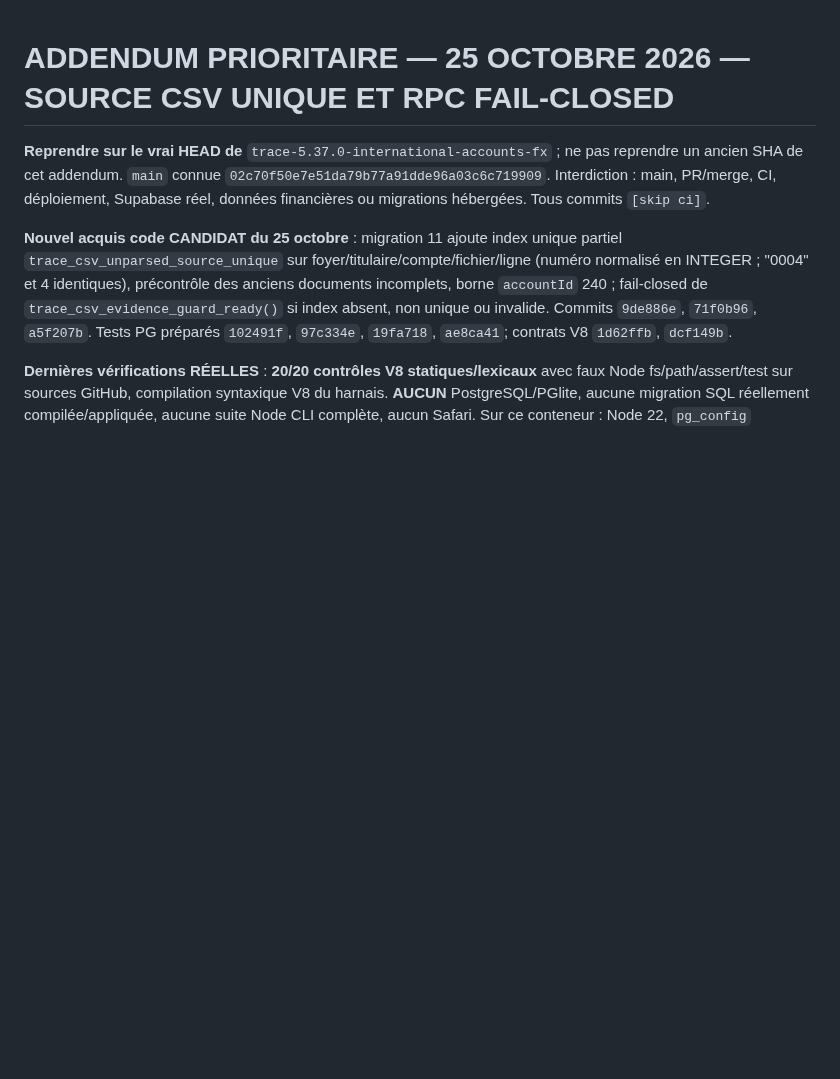
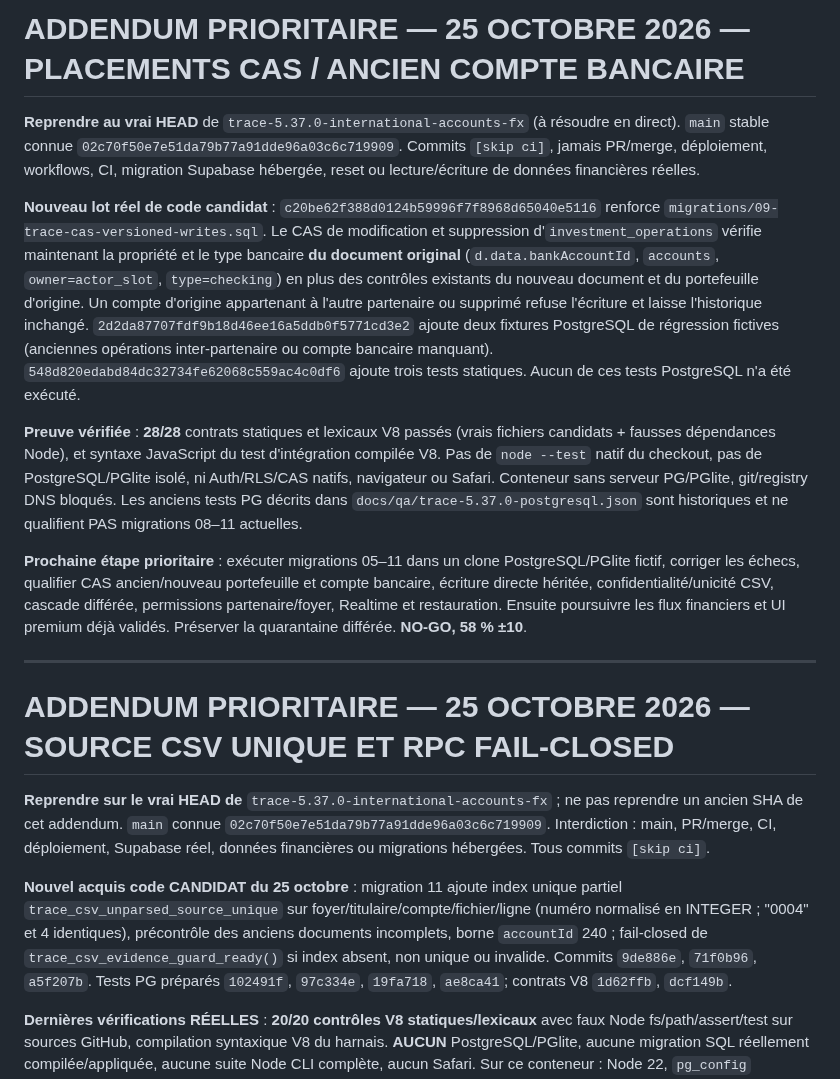
Before and after one commit to louisantoine78/Budget-duo, a Markdown page: docs/TRACE-5.37.0-CHAT-REPRISE-PROMPT.md, the part around the change. Drawn GitHub-style; blank space fills up the shorter version.

Commit message:
docs(trace): record historical investment-bank CAS guard and PG qualification gap [skip ci]

```diff
--- a/docs/TRACE-5.37.0-CHAT-REPRISE-PROMPT.md
+++ b/docs/TRACE-5.37.0-CHAT-REPRISE-PROMPT.md
@@ -1,3 +1,15 @@
+# ADDENDUM PRIORITAIRE — 25 OCTOBRE 2026 — PLACEMENTS CAS / ANCIEN COMPTE BANCAIRE
+
+**Reprendre au vrai HEAD** de `trace-5.37.0-international-accounts-fx` (à résoudre en direct). `main` stable connue `02c70f50e7e51da79b77a91dde96a03c6c719909`. Commits `[skip ci]`, jamais PR/merge, déploiement, workflows, CI, migration Supabase hébergée, reset ou lecture/écriture de données financières réelles.
+
+**Nouveau lot réel de code candidat** : `c20be62f388d0124b59996f7f8968d65040e5116` renforce `migrations/09-trace-cas-versioned-writes.sql`. Le CAS de modification et suppression d'`investment_operations` vérifie maintenant la propriété et le type bancaire **du document original** (`d.data.bankAccountId`, `accounts`, `owner=actor_slot`, `type=checking`) en plus des contrôles existants du nouveau document et du portefeuille d'origine. Un compte d'origine appartenant à l'autre partenaire ou supprimé refuse l'écriture et laisse l'historique inchangé. `2d2da87707fdf9b18d46ee16a5ddb0f5771cd3e2` ajoute deux fixtures PostgreSQL de régression fictives (anciennes opérations inter-partenaire ou compte bancaire manquant). `548d820edabd84dc32734fe62068c559ac4c0df6` ajoute trois tests statiques. Aucun de ces tests PostgreSQL n'a été exécuté.
+
+**Preuve vérifiée** : **28/28** contrats statiques et lexicaux V8 passés (vrais fichiers candidats + fausses dépendances Node), et syntaxe JavaScript du test d'intégration compilée V8. Pas de `node --test` natif du checkout, pas de PostgreSQL/PGlite isolé, ni Auth/RLS/CAS natifs, navigateur ou Safari. Conteneur sans serveur PG/PGlite, git/registry DNS bloqués. Les anciens tests PG décrits dans `docs/qa/trace-5.37.0-postgresql.json` sont historiques et ne qualifient PAS migrations 08–11 actuelles.
+
+**Prochaine étape prioritaire** : exécuter migrations 05–11 dans un clone PostgreSQL/PGlite fictif, corriger les échecs, qualifier CAS ancien/nouveau portefeuille et compte bancaire, écriture directe héritée, confidentialité/unicité CSV, cascade différée, permissions partenaire/foyer, Realtime et restauration. Ensuite poursuivre les flux financiers et UI premium déjà validés. Préserver la quarantaine différée. **NO-GO, 58 % ±10**.
+
+---
+
 # ADDENDUM PRIORITAIRE — 25 OCTOBRE 2026 — SOURCE CSV UNIQUE ET RPC FAIL-CLOSED
 
 **Reprendre sur le vrai HEAD de** `trace-5.37.0-international-accounts-fx` ; ne pas reprendre un ancien SHA de cet addendum. `main` connue `02c70f50e7e51da79b77a91dde96a03c6c719909`. Interdiction : main, PR/merge, CI, déploiement, Supabase réel, données financières ou migrations hébergées. Tous commits `[skip ci]`.
```
